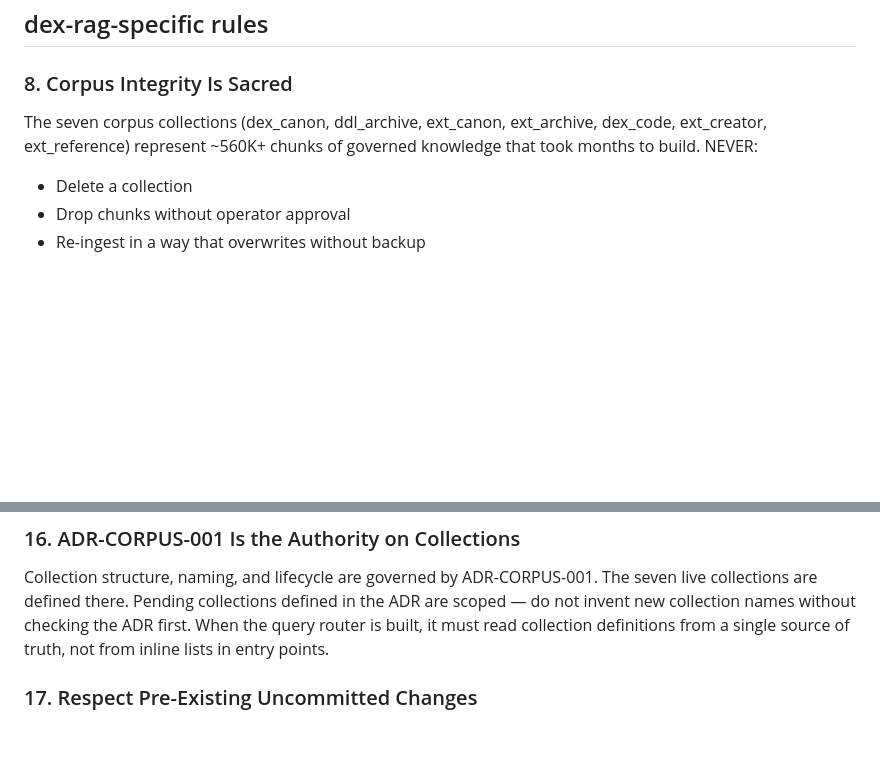
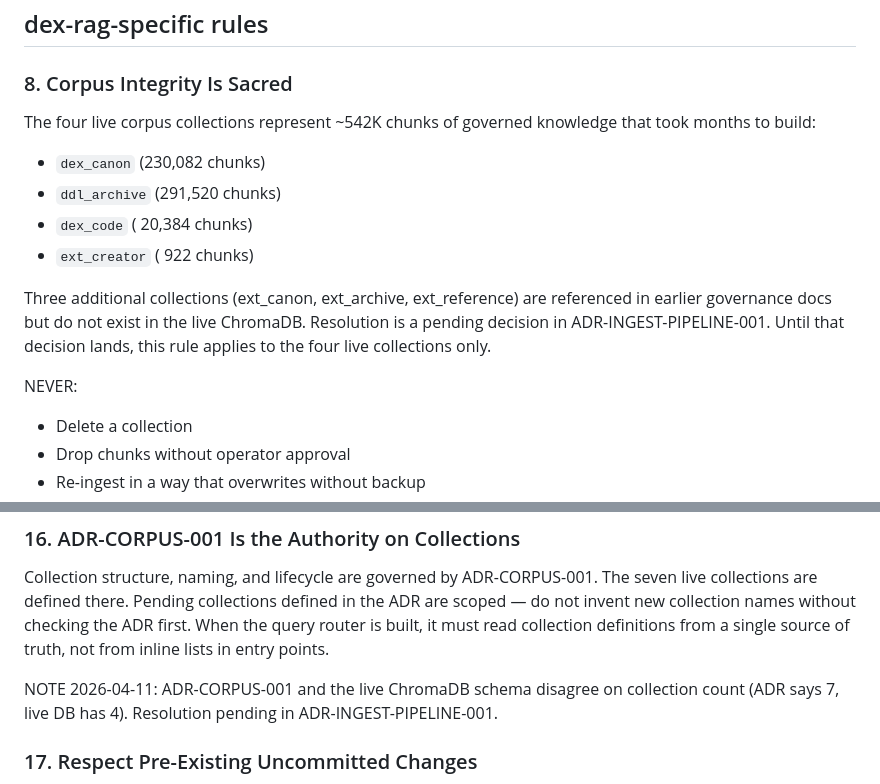
Before and after one commit to dropdownlogistics/dex-rag, a Markdown page: CLAUDE.md, 2 parts joined by grey strips. Drawn GitHub-style; blank space fills up the shorter version.

Commit message:
chore: CLAUDE.md updates from CR-DEXJR-DDLING-001 — collection list reflects 4 live collections, Rules 8 and 16 reference pending resolution in ADR-INGEST-PIPELINE-001
Co-Authored-By: Claude Opus 4.6 (1M context) <noreply@anthropic.com>

```diff
--- a/CLAUDE.md
+++ b/CLAUDE.md
@@ -103,9 +103,20 @@ Report template (see below).
 ## dex-rag-specific rules
 
 ### 8. Corpus Integrity Is Sacred
-The seven corpus collections (dex_canon, ddl_archive, ext_canon, ext_archive,
-dex_code, ext_creator, ext_reference) represent ~560K+ chunks of governed
-knowledge that took months to build. NEVER:
+The four live corpus collections represent ~542K chunks of governed
+knowledge that took months to build:
+  - `dex_canon`    (230,082 chunks)
+  - `ddl_archive`  (291,520 chunks)
+  - `dex_code`     ( 20,384 chunks)
+  - `ext_creator`  (    922 chunks)
+
+Three additional collections (ext_canon, ext_archive, ext_reference)
+are referenced in earlier governance docs but do not exist in the live
+ChromaDB. Resolution is a pending decision in
+ADR-INGEST-PIPELINE-001. Until that decision lands, this rule applies
+to the four live collections only.
+
+NEVER:
   - Delete a collection
   - Drop chunks without operator approval
   - Re-ingest in a way that overwrites without backup
@@ -174,6 +185,10 @@ The seven live collections are defined there. Pending collections defined in
 the ADR are scoped — do not invent new collection names without checking the
 ADR first. When the query router is built, it must read collection definitions
 from a single source of truth, not from inline lists in entry points.
+
+NOTE 2026-04-11: ADR-CORPUS-001 and the live ChromaDB schema disagree
+on collection count (ADR says 7, live DB has 4). Resolution pending in
+ADR-INGEST-PIPELINE-001.
 
 ### 17. Respect Pre-Existing Uncommitted Changes
 If a file shows uncommitted modifications in `git status` at the start of a
```
